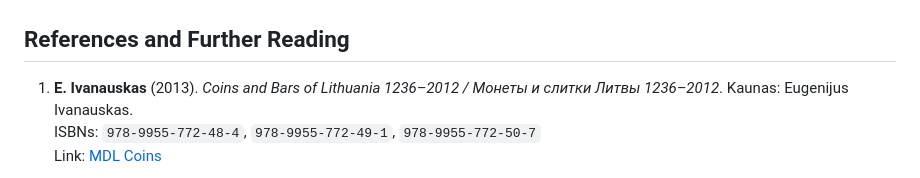
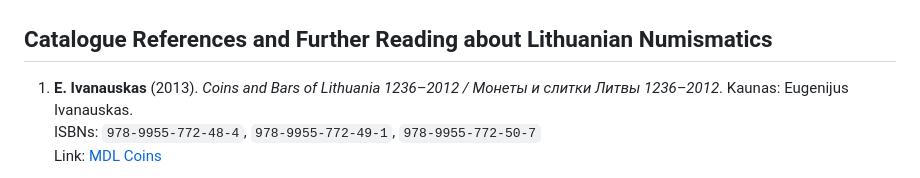
Before and after one commit to povidanius/opengdl, a Markdown page: README.md, the part around the change. Rendered like a GitHub page.

```diff
--- a/README.md
+++ b/README.md
@@ -21,7 +21,7 @@ Screenshots:
 
 
 
-## References and Further Reading
+## Catalogue References and Further Reading about Lithuanian Numismatics
 
 1. **E. Ivanauskas** (2013). *Coins and Bars of Lithuania 1236–2012 / Монеты и слитки Литвы 1236–2012*. Kaunas: Eugenijus Ivanauskas.
    ISBNs: `978-9955-772-48-4`, `978-9955-772-49-1`, `978-9955-772-50-7`
```
